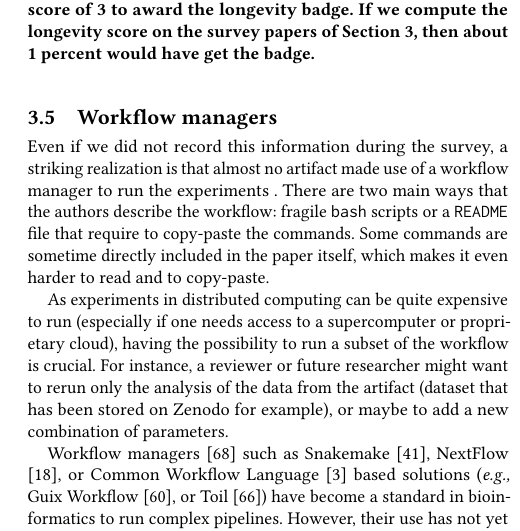
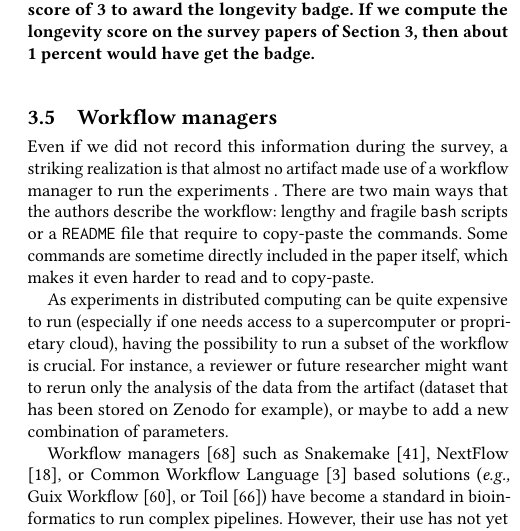
Before and after one commit to GuilloteauQ/artefact-lifetime, a LaTeX paper (rep24/main.tex): part of one column of page 9 of 12, cut so that both start at the same text. Compiled offline with pdfLaTeX.

Commit message:
lengthy and fragile bash scripts

```diff
--- a/rep24/main.tex
+++ b/rep24/main.tex
@@ -739,7 +739,7 @@ Finally, these tools also require a change of point-of-view in the way of managi
 \subsection{Workflow managers}\label{sec:sop:workflow}
 
 Even if we did not record this information during the survey, a striking realization is that almost no artifact made use of a workflow manager to run the experiments .
-There are two main ways that the authors describe the workflow: fragile \texttt{bash} scripts or a \texttt{README} file that require to copy-paste the commands.
+There are two main ways that the authors describe the workflow: lengthy and fragile \texttt{bash} scripts or a \texttt{README} file that require to copy-paste the commands.
 Some commands are sometime directly included in the paper itself, which makes it even harder to read and to copy-paste.
 
 As experiments in distributed computing can be quite expensive to run (especially if one needs access to a supercomputer or proprietary cloud), having the possibility to run a subset of the workflow is crucial.
```
